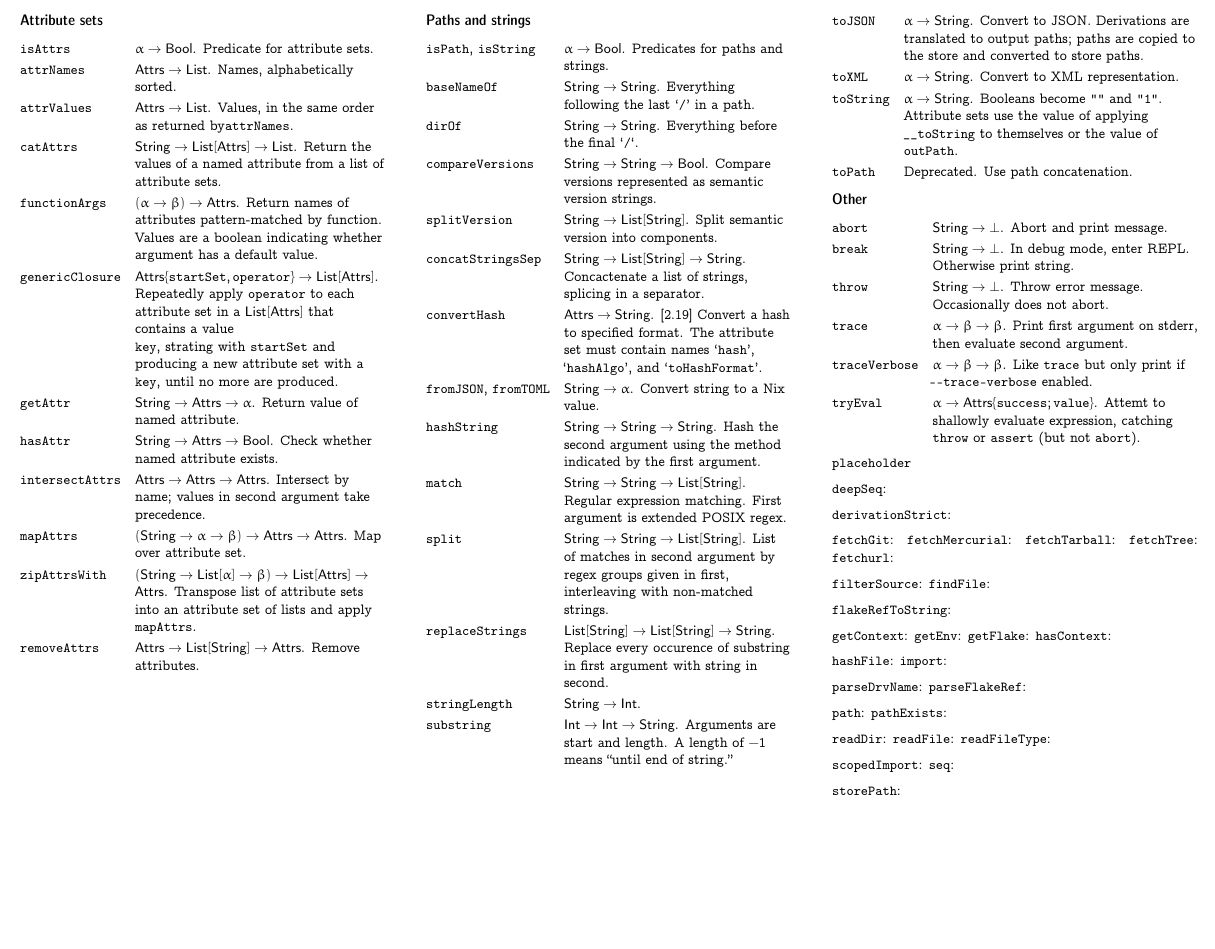
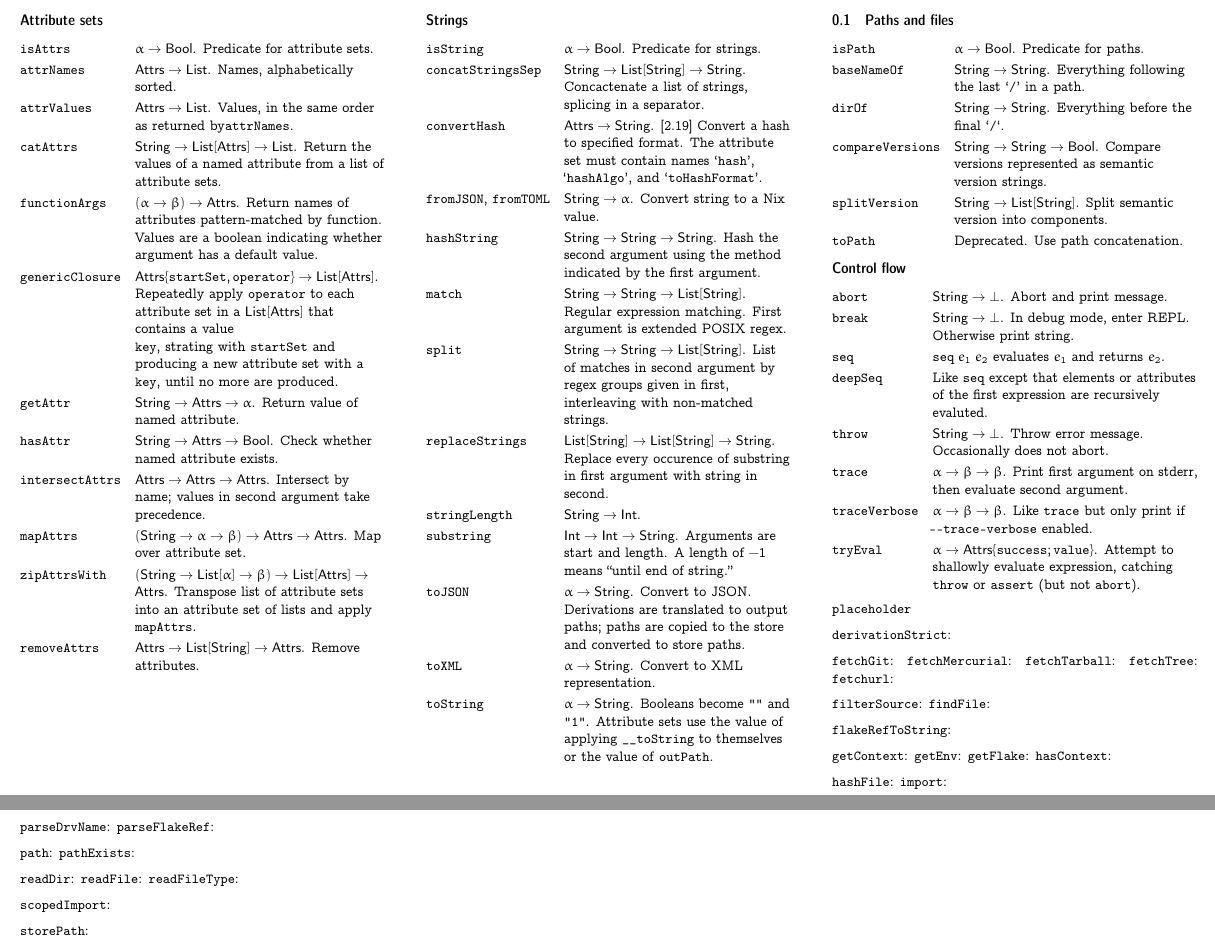
Before and after one commit to triangle-man/nix-config, a LaTeX document (ref.tex): part of page 2 of 3 before the commit and two parts of pages 2 and 3 of 3 after it, the two joined at a grey line, cut at the place of the change, the shorter picture padded with empty space. Compiled offline with pdfLaTeX.

Commit message:
Understanding more nix functions

```diff
--- a/ref.tex
+++ b/ref.tex
@@ -214,25 +232,16 @@ machine.
 
   \cmd{removeAttrs} & $\ats\to\lst[\str]\to\ats$. Remove attributes. \\
 
-
 \end{tabularx}
 
-\subsection*{Paths and strings}
+%% ============================================================
+%% Strings
+
+\subsection*{Strings}
 \begin{tabularx}{\columnwidth}{@{}l>{\raggedright\arraybackslash}X@{}}
 
-  \cmd{isPath}, \cmd{isString} & $\alpha\to\bln$. Predicates for paths and
-  strings. \\
+  \cmd{isString} & $\alpha\to\bln$. Predicate for strings. \\
 
-  \cmd{baseNameOf} & $\str\to\str$. Everything following the last
-  `\cmd{/}' in a path. \\
-
-  \cmd{dirOf} & $\str\to\str$. Everything before the final `\cmd{/}`. \\
-
-  \cmd{compareVersions} & $\str\to\str\to\bln$. Compare versions
-  represented as semantic version strings. \\
-
-  \cmd{splitVersion} & $\str\to\lst[\str]$. Split semantic version into
-  components. \\
 
   \cmd{concatStringsSep} & $\str\to\lst[\str]\to\str$. Concactenate a list
   of strings, splicing in a separator. \\
@@ -261,9 +270,6 @@ machine.
 
   \cmd{substring} & $\itg\to\itg\to\str$. Arguments are start and
   length. A length of $-1$ means ``until end of string.'' \\
-\end{tabularx}
-
-\begin{tabularx}{\columnwidth}{@{}l>{\raggedright\arraybackslash}X@{}}
 
   \cmd{toJSON} & $\alpha\to\str$. Convert to JSON.\@ Derivations are translated
   to output paths; paths are copied to the store and converted to
@@ -275,16 +281,45 @@ machine.
   \cmd{"1"}. Attribute sets use the value of applying
   \cmd{\_\_toString} to themselves or the value of \cmd{outPath}. \\
 
+\end{tabularx}
+
+%% ============================================================
+%% Paths and files
+
+\subsection{Paths and files}
+\begin{tabularx}{\columnwidth}{@{}l>{\raggedright\arraybackslash}X@{}}
+  \cmd{isPath} & $\alpha\to\bln$. Predicate for paths. \\
+
+  \cmd{baseNameOf} & $\str\to\str$. Everything following the last
+  `\cmd{/}' in a path. \\
+
+  \cmd{dirOf} & $\str\to\str$. Everything before the final `\cmd{/}`. \\
+
+  \cmd{compareVersions} & $\str\to\str\to\bln$. Compare versions
+  represented as semantic version strings. \\
+
+  \cmd{splitVersion} & $\str\to\lst[\str]$. Split semantic version into
+  components. \\
+
+
   \cmd{toPath} & Deprecated. Use path concatenation. \\
 \end{tabularx}
 
-\subsection*{Other}
+%% ============================================================
+%% Other
+
+\subsection*{Control flow}
 
 \begin{tabularx}{\columnwidth}{@{}l>{\raggedright\arraybackslash}X@{}}
   \cmd{abort} & $\str \to \bot $. Abort and print message. \\
 
   \cmd{break} & $\str \to \bot $. In debug mode, enter REPL.\@ Otherwise
   print string.\\
+
+  \cmd{seq}  & $\cmd{seq} \; e_1 \; e_2$ evaluates $e_1$ and returns $e_2$.  \\
+
+  \cmd{deepSeq} & Like \cmd{seq} except that elements or attributes of
+  the first expression are recursively evaluted. \\
 
   \cmd{throw} & $\str\to\bot$. Throw error message. Occasionally does not
   abort. \\
@@ -295,15 +330,13 @@ machine.
   \cmd{traceVerbose} &  $\alpha\to\beta\to\beta$. Like \cmd{trace} but only print if
   \cmd{{-}{-}trace-verbose} enabled. \\
 
-  \cmd{tryEval} & $\alpha\to\ats\{\cmd{success}; \cmd{value}\}$. Attemt to
+  \cmd{tryEval} & $\alpha\to\ats\{\cmd{success}; \cmd{value}\}$. Attempt to
   shallowly evaluate expression, catching \cmd{throw} or \cmd{assert}
   (but not \cmd{abort}).
 \end{tabularx}
 
 
 \cmd{placeholder}
-
-\cmd{deepSeq}:
 
 \cmd{derivationStrict}:
 
@@ -338,7 +371,6 @@ machine.
 \cmd{readFileType}:
 
 \cmd{scopedImport}:
-\cmd{seq}:
 
 
 
```
Also changed, not shown: ref.tex (18 more changed lines).
